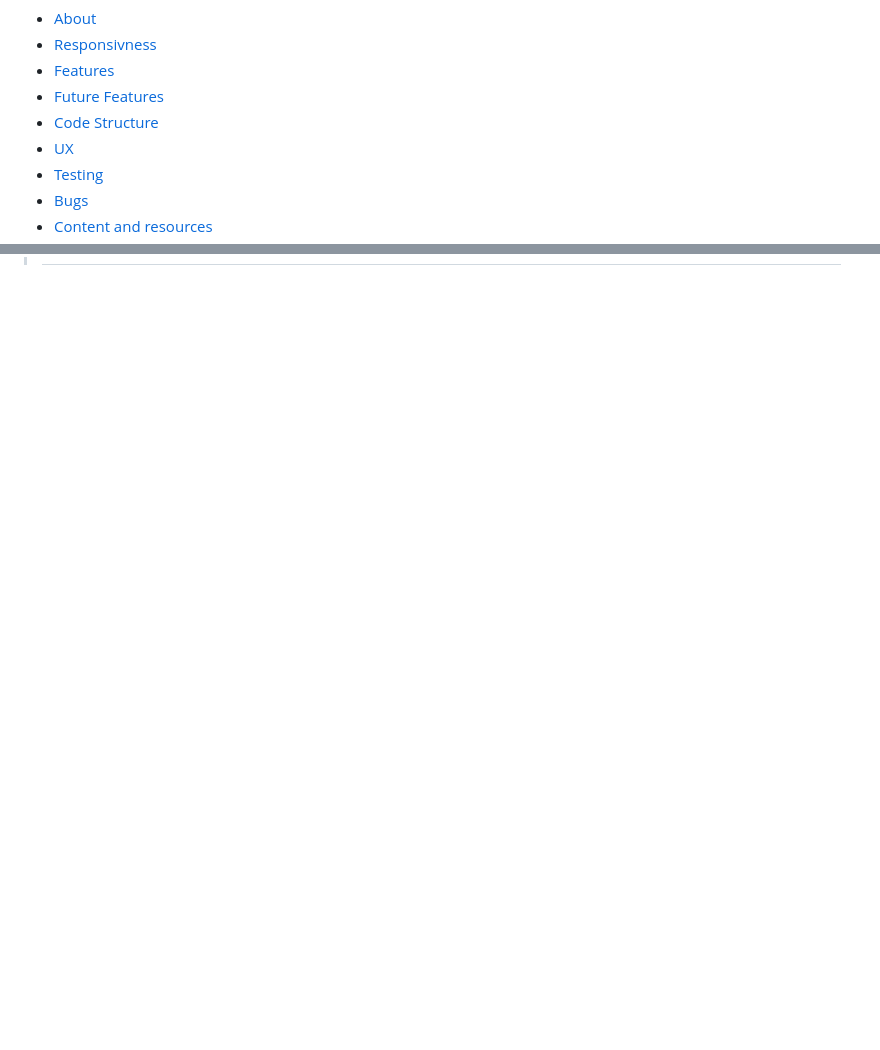
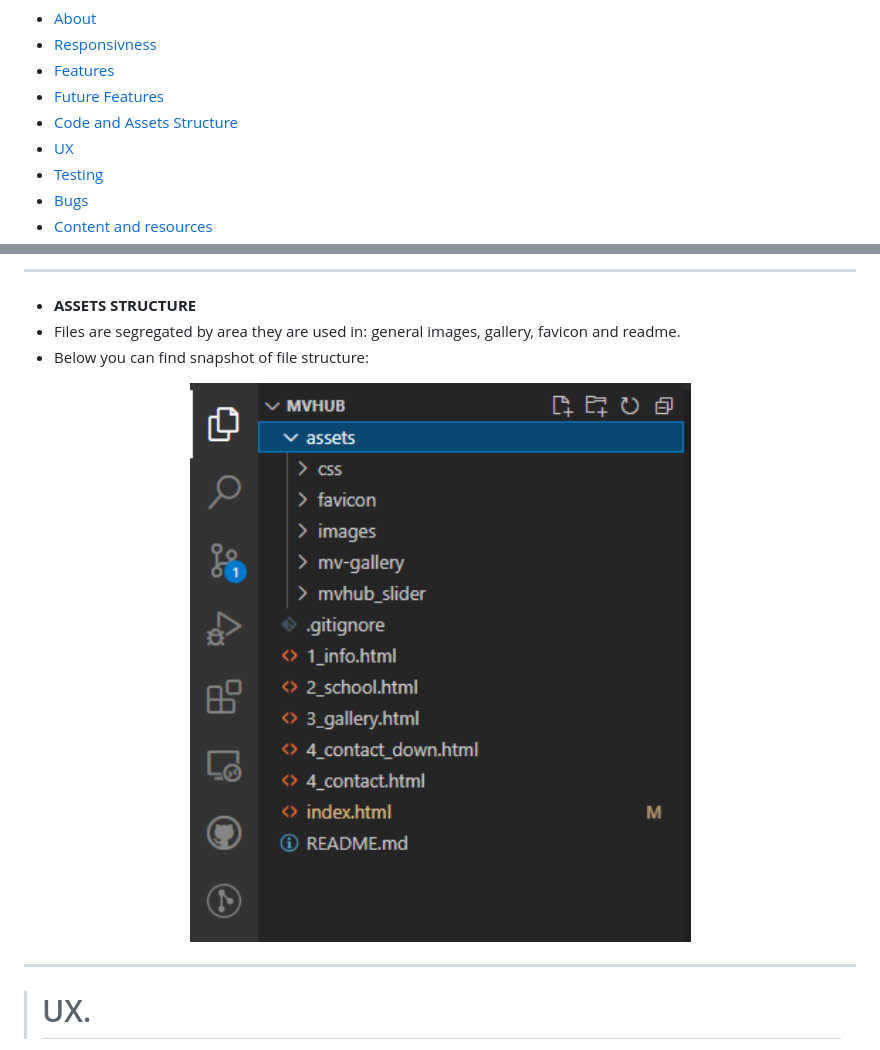
Before and after one commit to LucasP1vko/MVHUB, a Markdown page: README.md, 2 parts joined by grey strips. Rendered like a GitHub page; pictures changed too: assets/readme_files/structure_files.png (added); blank space fills up the shorter version.

```diff
--- a/README.md
+++ b/README.md
@@ -56,7 +56,7 @@ logo](https://github.com/LucasP1vko/MVHUB/blob/a695bb8bd10283ac325bba0c3f628a7f2
 - [Responsivness](#responsivness)
 - [Features](#features)
 - [Future Features](#future)
-- [Code Structure](#code)
+- [Code and Assets Structure](#code)
 - [UX](#ux)
 - [Testing](#testing)
 - [Bugs](#bugs)
@@ -212,0 +244,15 @@ asked to submit their full name and email address to get informations in return.
+<hr>
+
+- __ASSETS STRUCTURE__
+- Files are segregated by area they are used in: general images, gallery, favicon and readme.
+- Below you can find snapshot of file structure:
+
+<div align="center">
+  <img src="https://github.com/LucasP1vko/MVHUB/blob/main/assets/readme_files/structure_files.png" width=750px
+    alt= ASSETS structure presentation />
+</div>
+
+<hr>
+
+> # UX.
+
```
Also changed, not shown: other parts of README.md (+34 -1 lines), assets/mvhub_slider/Audio_Fader_Slider_thumb.jpg (deleted), assets/mvhub_slider/Audio_Fader_Slider_track.jpg (deleted), assets/readme_files/structure_ html_index.png (added), 1 other file.
